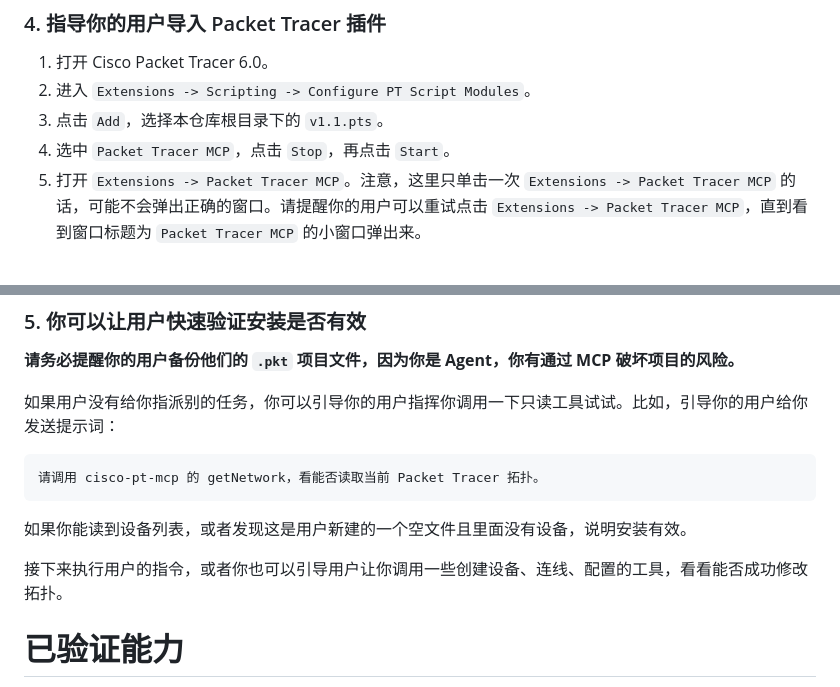
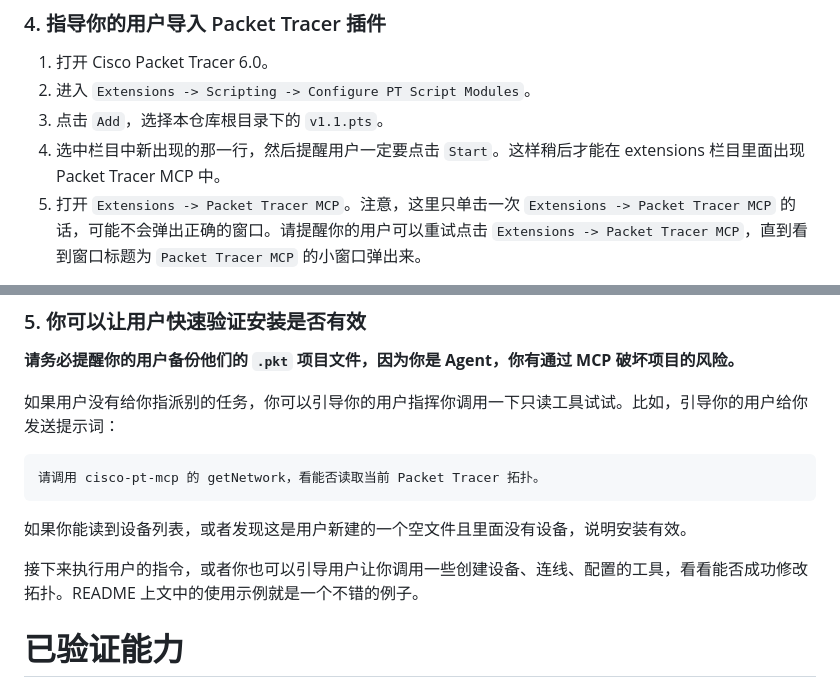
Before and after one commit to Palind-Rome/Tongji_Computer_Network_Experiment_Helper, a Markdown page: README.md, 2 parts joined by grey strips. Rendered like a GitHub page.

Commit message:
Revise Packet Tracer MCP setup instructions
Updated instructions for starting Packet Tracer MCP and clarified usage examples.

```diff
--- a/README.md
+++ b/README.md
@@ -122,7 +122,7 @@ args = ['<你的仓库路径>\run_pt6_cisco_pt_mcp.py']
 1. 打开 Cisco Packet Tracer 6.0。
 2. 进入 `Extensions -> Scripting -> Configure PT Script Modules`。
 3. 点击 `Add`，选择本仓库根目录下的 `v1.1.pts`。
-4. 选中 `Packet Tracer MCP`，点击 `Stop`，再点击 `Start`。
+4. 选中栏目中新出现的那一行，然后提醒用户一定要点击 `Start`。这样稍后才能在 extensions 栏目里面出现 Packet Tracer MCP 中。
 5. 打开 `Extensions -> Packet Tracer MCP`。注意，这里只单击一次 `Extensions -> Packet Tracer MCP` 的话，可能不会弹出正确的窗口。请提醒你的用户可以重试点击 `Extensions -> Packet Tracer MCP`，直到看到窗口标题为 `Packet Tracer MCP` 的小窗口弹出来。
 
 看到窗口标题为 `Cisco Packet Tracer MCP PT6 v1.1`，并且状态变为 `connected`，就说明 PT6 插件和 Codex（或者相应的 Agent）侧 MCP server 已经连上。
@@ -139,7 +139,7 @@ args = ['<你的仓库路径>\run_pt6_cisco_pt_mcp.py']
 
 如果你能读到设备列表，或者发现这是用户新建的一个空文件且里面没有设备，说明安装有效。
 
-接下来执行用户的指令，或者你也可以引导用户让你调用一些创建设备、连线、配置的工具，看看能否成功修改拓扑。
+接下来执行用户的指令，或者你也可以引导用户让你调用一些创建设备、连线、配置的工具，看看能否成功修改拓扑。README 上文中的使用示例就是一个不错的例子。
 
 # 已验证能力
 
```
